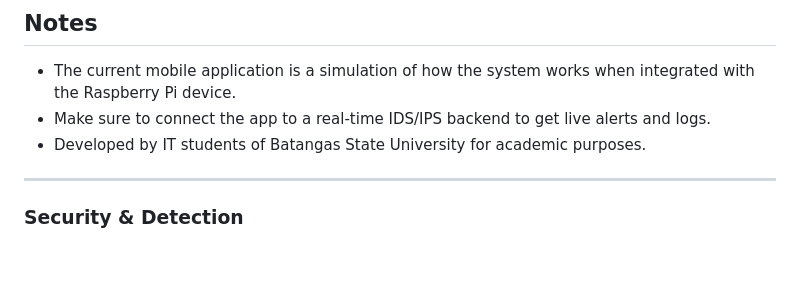
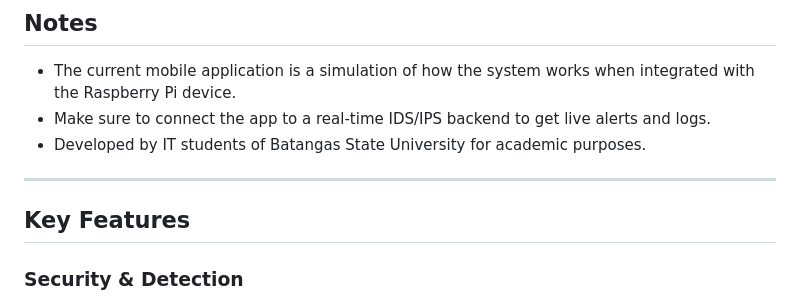
Before and after one commit to thizizzen/PiFiBantay-Mobile, a Markdown page: README.md, the part around the change. GitHub-like rendering; blank space fills up the shorter version.

```diff
--- a/README.md
+++ b/README.md
@@ -67,6 +67,7 @@ This project is for educational use and protected under standard open-source lic
 - Developed by IT students of Batangas State University for academic purposes.
 
 ---
+##  Key Features
 
 ### Security & Detection
 - **Real-time Threat Monitoring** - Detects and displays incoming alerts as they occur.
```
